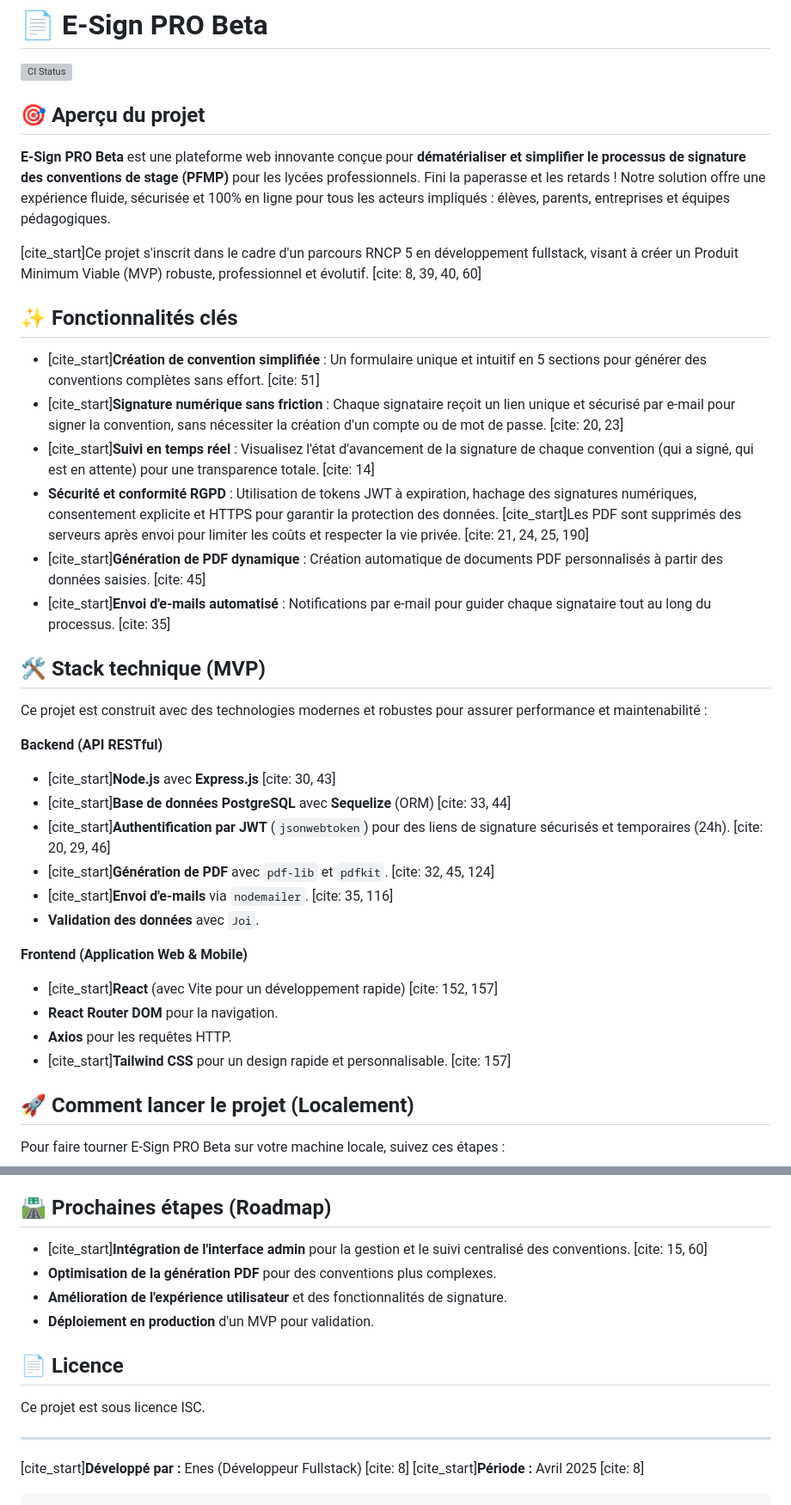
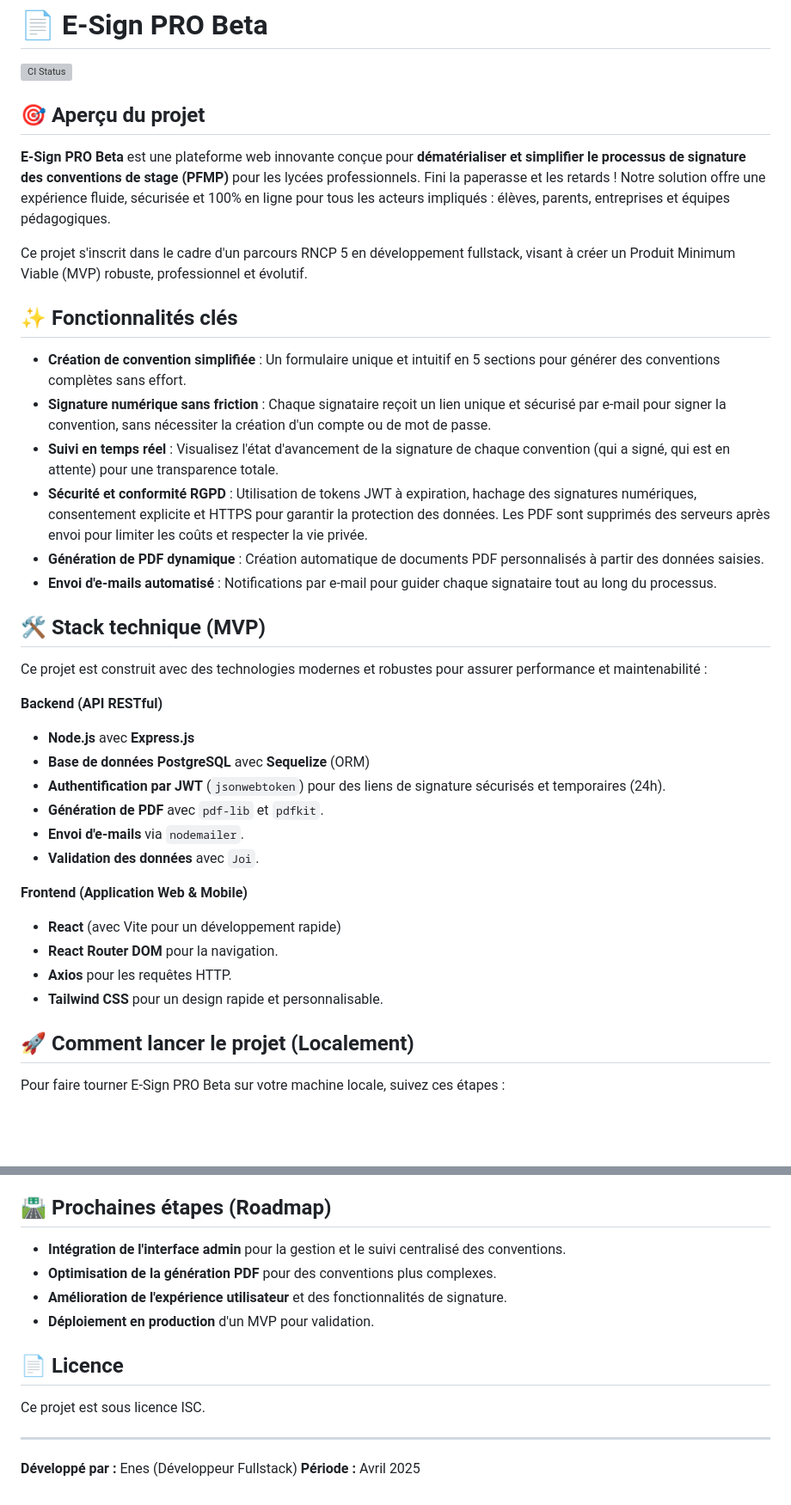
Before and after one commit to E-Zyke/e-signpro_beta, a Markdown page: README.md, 2 parts joined by grey strips. Shown at 86% size. Drawn GitHub-style; blank space fills up the shorter version; grey boxes are pictures that could not be loaded.

````diff
--- a/README.md
+++ b/README.md
@@ -1,38 +1,39 @@
 # 📄 E-Sign PRO Beta
 
 ![CI Status](https://github.com/E-Zyke/e-signpro_beta/actions/workflows/ci.yml/badge.svg)
+
 ## 🎯 Aperçu du projet
 
 **E-Sign PRO Beta** est une plateforme web innovante conçue pour **dématérialiser et simplifier le processus de signature des conventions de stage (PFMP)** pour les lycées professionnels. Fini la paperasse et les retards ! Notre solution offre une expérience fluide, sécurisée et 100% en ligne pour tous les acteurs impliqués : élèves, parents, entreprises et équipes pédagogiques.
 
-[cite_start]Ce projet s'inscrit dans le cadre d'un parcours RNCP 5 en développement fullstack, visant à créer un Produit Minimum Viable (MVP) robuste, professionnel et évolutif. [cite: 8, 39, 40, 60]
+Ce projet s'inscrit dans le cadre d'un parcours RNCP 5 en développement fullstack, visant à créer un Produit Minimum Viable (MVP) robuste, professionnel et évolutif.
 
 ## ✨ Fonctionnalités clés
 
-* [cite_start]**Création de convention simplifiée** : Un formulaire unique et intuitif en 5 sections pour générer des conventions complètes sans effort. [cite: 51]
-* [cite_start]**Signature numérique sans friction** : Chaque signataire reçoit un lien unique et sécurisé par e-mail pour signer la convention, sans nécessiter la création d'un compte ou de mot de passe. [cite: 20, 23]
-* [cite_start]**Suivi en temps réel** : Visualisez l'état d'avancement de la signature de chaque convention (qui a signé, qui est en attente) pour une transparence totale. [cite: 14]
-* **Sécurité et conformité RGPD** : Utilisation de tokens JWT à expiration, hachage des signatures numériques, consentement explicite et HTTPS pour garantir la protection des données. [cite_start]Les PDF sont supprimés des serveurs après envoi pour limiter les coûts et respecter la vie privée. [cite: 21, 24, 25, 190]
-* [cite_start]**Génération de PDF dynamique** : Création automatique de documents PDF personnalisés à partir des données saisies. [cite: 45]
-* [cite_start]**Envoi d'e-mails automatisé** : Notifications par e-mail pour guider chaque signataire tout au long du processus. [cite: 35]
+* **Création de convention simplifiée** : Un formulaire unique et intuitif en 5 sections pour générer des conventions complètes sans effort.
+* **Signature numérique sans friction** : Chaque signataire reçoit un lien unique et sécurisé par e-mail pour signer la convention, sans nécessiter la création d'un compte ou de mot de passe.
+* **Suivi en temps réel** : Visualisez l'état d'avancement de la signature de chaque convention (qui a signé, qui est en attente) pour une transparence totale.
+* **Sécurité et conformité RGPD** : Utilisation de tokens JWT à expiration, hachage des signatures numériques, consentement explicite et HTTPS pour garantir la protection des données. Les PDF sont supprimés des serveurs après envoi pour limiter les coûts et respecter la vie privée.
+* **Génération de PDF dynamique** : Création automatique de documents PDF personnalisés à partir des données saisies.
+* **Envoi d'e-mails automatisé** : Notifications par e-mail pour guider chaque signataire tout au long du processus.
 
 ## 🛠️ Stack technique (MVP)
 
 Ce projet est construit avec des technologies modernes et robustes pour assurer performance et maintenabilité :
 
 **Backend (API RESTful)**
-* [cite_start]**Node.js** avec **Express.js** [cite: 30, 43]
-* [cite_start]**Base de données PostgreSQL** avec **Sequelize** (ORM) [cite: 33, 44]
-* [cite_start]**Authentification par JWT** (`jsonwebtoken`) pour des liens de signature sécurisés et temporaires (24h). [cite: 20, 29, 46]
-* [cite_start]**Génération de PDF** avec `pdf-lib` et `pdfkit`. [cite: 32, 45, 124]
-* [cite_start]**Envoi d'e-mails** via `nodemailer`. [cite: 35, 116]
+* **Node.js** avec **Express.js**
+* **Base de données PostgreSQL** avec **Sequelize** (ORM)
+* **Authentification par JWT** (`jsonwebtoken`) pour des liens de signature sécurisés et temporaires (24h).
+* **Génération de PDF** avec `pdf-lib` et `pdfkit`.
+* **Envoi d'e-mails** via `nodemailer`.
 * **Validation des données** avec `Joi`.
 
 **Frontend (Application Web & Mobile)**
-* [cite_start]**React** (avec Vite pour un développement rapide) [cite: 152, 157]
+* **React** (avec Vite pour un développement rapide)
 * **React Router DOM** pour la navigation.
 * **Axios** pour les requêtes HTTP.
-* [cite_start]**Tailwind CSS** pour un design rapide et personnalisable. [cite: 157]
+* **Tailwind CSS** pour un design rapide et personnalisable.
 
 ## 🚀 Comment lancer le projet (Localement)
 
@@ -99,7 +100,7 @@ Le workflow CI est configuré dans le fichier `.github/workflows/ci.yml`.
 
 ## 🛣️ Prochaines étapes (Roadmap)
 
-* [cite_start]**Intégration de l'interface admin** pour la gestion et le suivi centralisé des conventions. [cite: 15, 60]
+* **Intégration de l'interface admin** pour la gestion et le suivi centralisé des conventions.
 * **Optimisation de la génération PDF** pour des conventions plus complexes.
 * **Amélioration de l'expérience utilisateur** et des fonctionnalités de signature.
 * **Déploiement en production** d'un MVP pour validation.
@@ -110,6 +111,5 @@ Ce projet est sous licence ISC.
 
 ---
 
-[cite_start]**Développé par :** Enes (Développeur Fullstack) [cite: 8]
-[cite_start]**Période :** Avril 2025 [cite: 8]
-```
+**Développé par :** Enes (Développeur Fullstack)
+**Période :** Avril 2025
````
